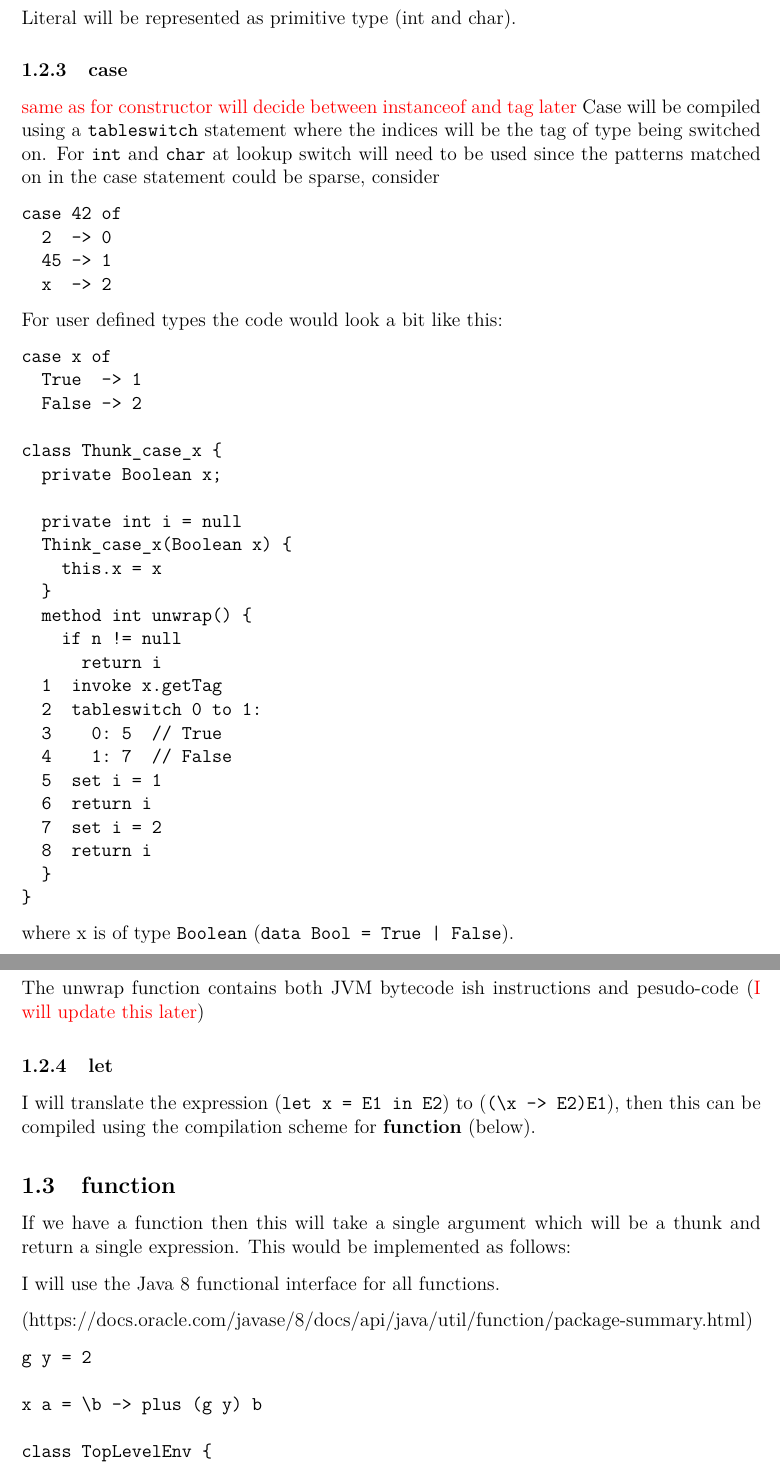
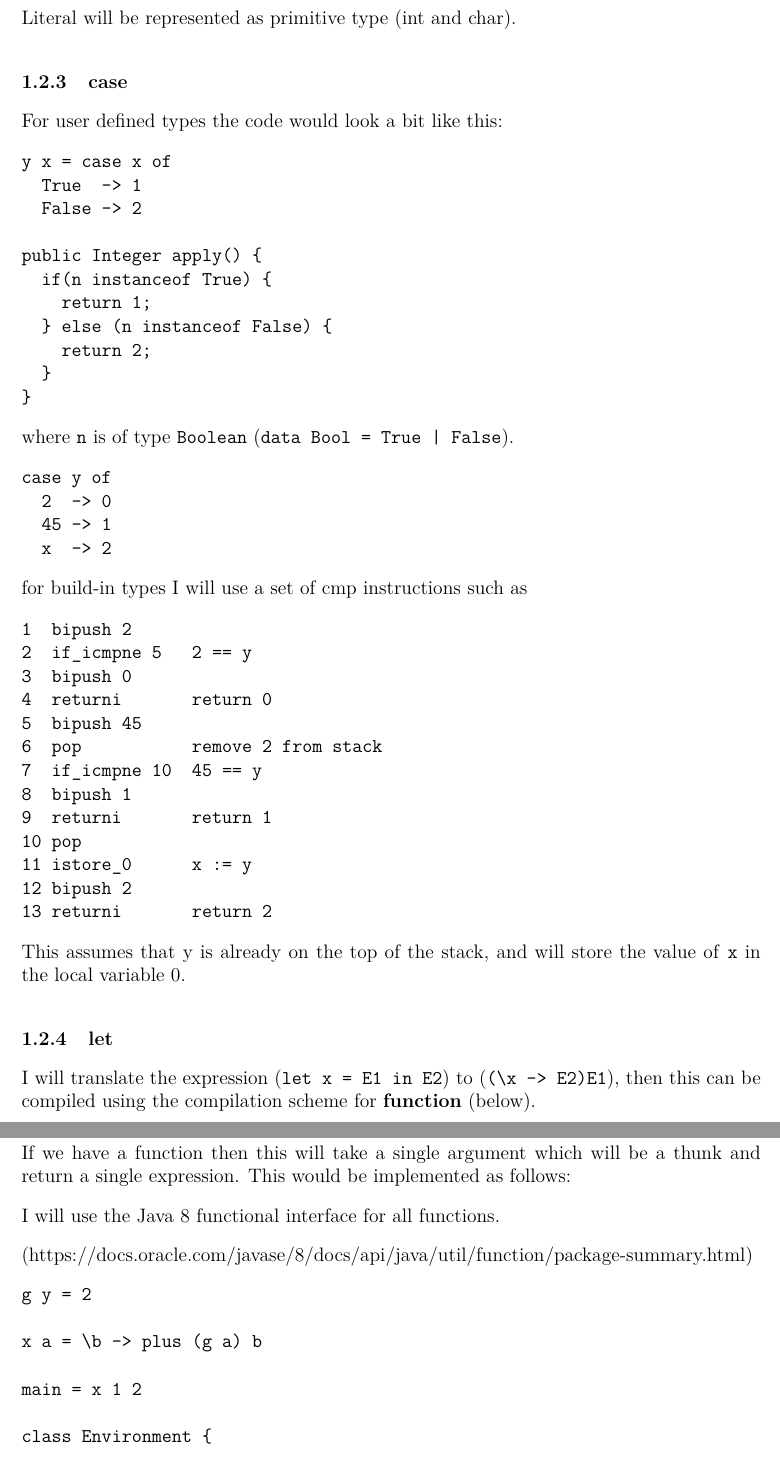
Before and after one commit to joseph-isaacs/PartII-Project, a LaTeX document (Compilation/bytecodetranslation.tex): two parts of pages 3 and 4 of 5, joined at a grey line, cut so that both start at the same text. Compiled offline with pdfLaTeX.

Commit message:
changed the compilaction def for functions

```diff
--- a/Compilation/bytecodetranslation.tex
+++ b/Compilation/bytecodetranslation.tex
@@ -133,49 +126,54 @@ Literal will be represented as primitive type (int and char).
 
 \subsubsection{case}
 
-\textcolor{red}{same as for constructor will decide between instanceof and tag later}
-Case will be compiled using a \texttt{tableswitch} statement where the indices will be the tag of type being switched on. For \texttt{int} and \texttt{char} at lookup
-switch will need to be used since the patterns matched on in the case statement could be sparse, consider
+
+
+For user defined types the code would look a bit like this:
 
 \begin{verbatim}
-case 42 of
+y x = case x of
+  True  -> 1
+  False -> 2
+
+public Integer apply() {
+  if(n instanceof True) {
+    return 1;
+  } else (n instanceof False) {
+    return 2;
+  }
+}
+\end{verbatim}
+
+where \texttt{n} is of type \texttt{Boolean} (\texttt{data Bool = True | False}).
+
+
+\begin{verbatim}
+case y of
   2  -> 0
   45 -> 1
   x  -> 2
 \end{verbatim}
 
-For user defined types the code would look a bit like this:
+for build-in types I will use a set of cmp instructions such as
 
 \begin{verbatim}
-case x of
-  True  -> 1
-  False -> 2
-
-class Thunk_case_x {
-  private Boolean x;
-
-  private int i = null
-  Think_case_x(Boolean x) {
-    this.x = x
-  }
-  method int unwrap() {
-    if n != null
-      return i
-  1  invoke x.getTag
-  2  tableswitch 0 to 1:
-  3    0: 5  // True
-  4    1: 7  // False
-  5  set i = 1
-  6  return i
-  7  set i = 2
-  8  return i
-  }
-}
+1  bipush 2
+2  if_icmpne 5   2 == y
+3  bipush 0
+4  returni       return 0
+5  bipush 45
+6  pop           remove 2 from stack
+7  if_icmpne 10  45 == y
+8  bipush 1
+9  returni       return 1
+10 pop
+11 istore_0      x := y
+12 bipush 2
+13 returni       return 2
 \end{verbatim}
 
-where x is of type \texttt{Boolean} (\texttt{data Bool = True | False}).
-
-The unwrap function contains both JVM bytecode ish instructions and pesudo-code (\textcolor{red}{I will update this later})
+This assumes that y is already on the top of the stack, and will store the value of \texttt{x} in the local
+variable 0.
 
 \subsubsection{let}
 
@@ -194,9 +192,11 @@ I will use the Java 8 functional interface for all functions.
 \begin{verbatim}
 g y = 2
 
-x a = \b -> plus (g y) b
+x a = \b -> plus (g a) b
 
-class TopLevelEnv {
+main = x 1 2
+
+class Environment {
   Thunk_y getY();
   Thunk_x getX();
 }
@@ -228 +224,0 @@ class Function_b implements Function<Thunk<B>,Integer> {
-    this.a = a;
```
Also changed, not shown: Compilation/bytecodetranslation.tex (44 more changed lines).
